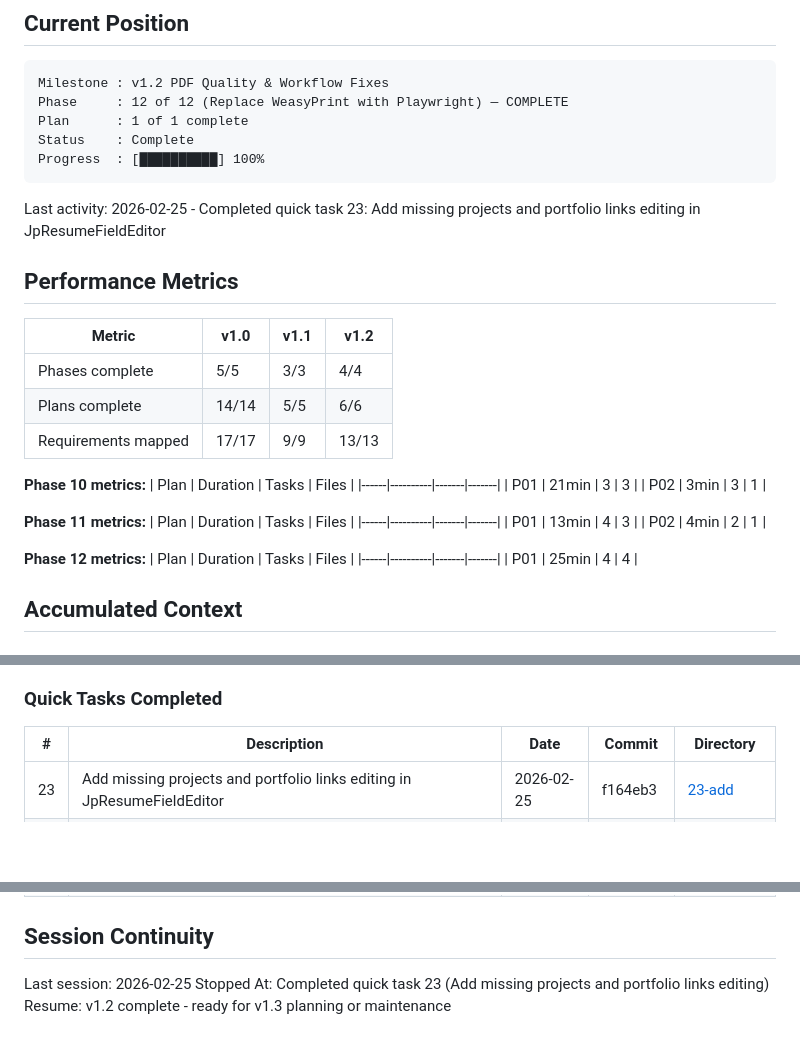
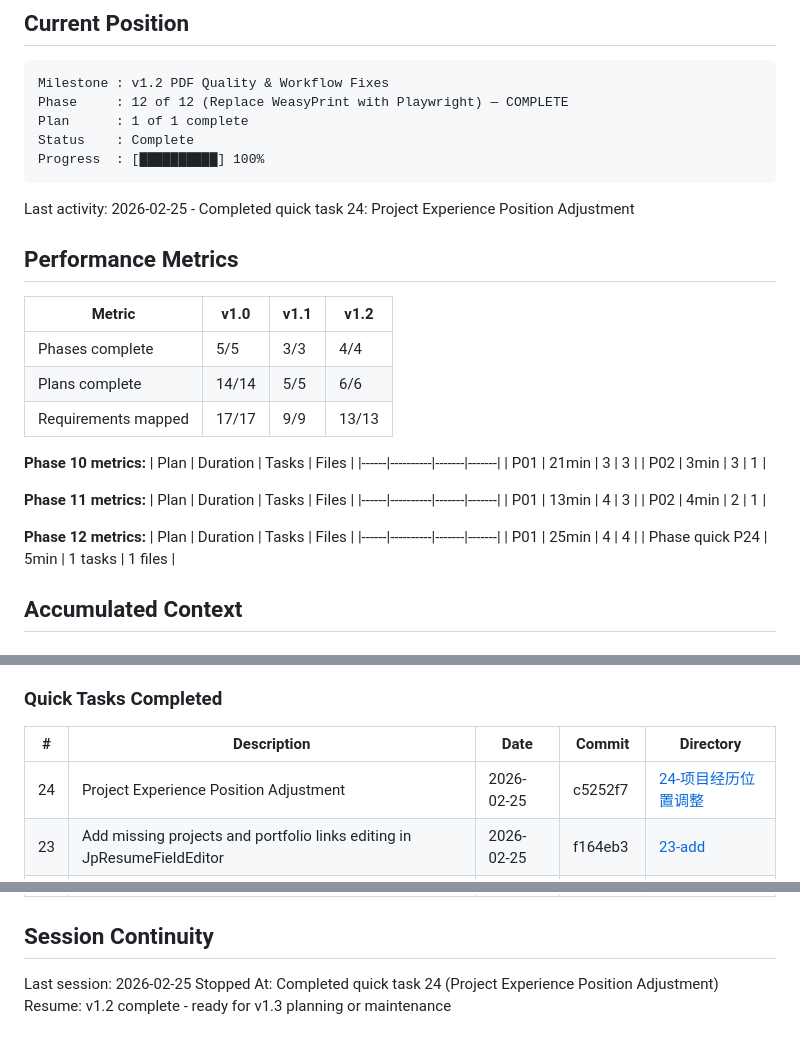
Before and after one commit to meltingBlue3/ai-resume-localizer, a Markdown page: .planning/STATE.md, 3 parts joined by grey strips. GitHub-like rendering; blank space fills up the shorter version.

Commit message:
docs(24): complete project experience position adjustment task

````diff
--- a/.planning/STATE.md
+++ b/.planning/STATE.md
@@ -17,7 +17,7 @@ Status    : Complete
 Progress  : [██████████] 100%
 ```
 
-Last activity: 2026-02-25 - Completed quick task 23: Add missing projects and portfolio links editing in JpResumeFieldEditor
+Last activity: 2026-02-25 - Completed quick task 24: Project Experience Position Adjustment
 
 ## Performance Metrics
 
@@ -43,6 +43,7 @@ Last activity: 2026-02-25 - Completed quick task 23: Add missing projects and po
 | Plan | Duration | Tasks | Files |
 |------|----------|-------|-------|
 | P01 | 25min | 4 | 4 |
+| Phase quick P24 | 5min | 1 tasks | 1 files |
 
 ## Accumulated Context
 
@@ -89,6 +90,7 @@ None.
 
 | # | Description | Date | Commit | Directory |
 |---|-------------|------|--------|-----------|
+| 24 | Project Experience Position Adjustment | 2026-02-25 | c5252f7 | [24-项目经历位置调整](./quick/24-项目经历位置调整/) |
 | 23 | Add missing projects and portfolio links editing in JpResumeFieldEditor | 2026-02-25 | f164eb3 | [23-add](./quick/23-add-missing-projects-and-portfolio-links/) |
 | 22 | Remove unused fields from Japanese resume models (translation workflow alignment) | 2026-02-25 | 870b381 | [22-adapt](./quick/22-adapt-frontend-and-backend-for-translati/) |
 | 21 | Create ProjectEntry model for Dify extraction schema alignment | 2026-02-25 | 69fff14 | [21-validate](./quick/21-validate-frontend-backend-adapt-extracti/) |
@@ -101,5 +103,5 @@ None.
 ## Session Continuity
 
 Last session: 2026-02-25
-Stopped At: Completed quick task 23 (Add missing projects and portfolio links editing)
+Stopped At: Completed quick task 24 (Project Experience Position Adjustment)
 Resume: v1.2 complete - ready for v1.3 planning or maintenance
````
Also changed, not shown: 1 other file.
